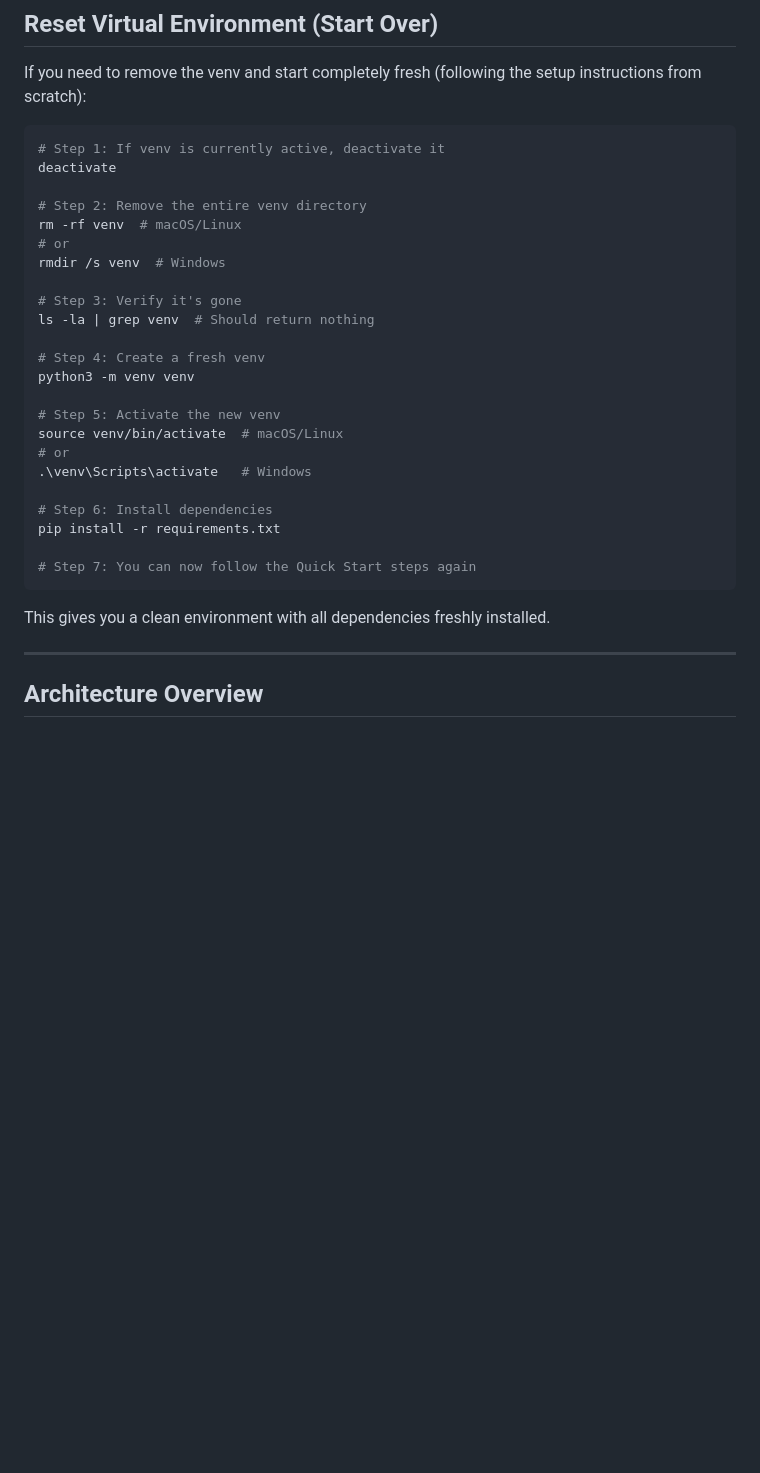
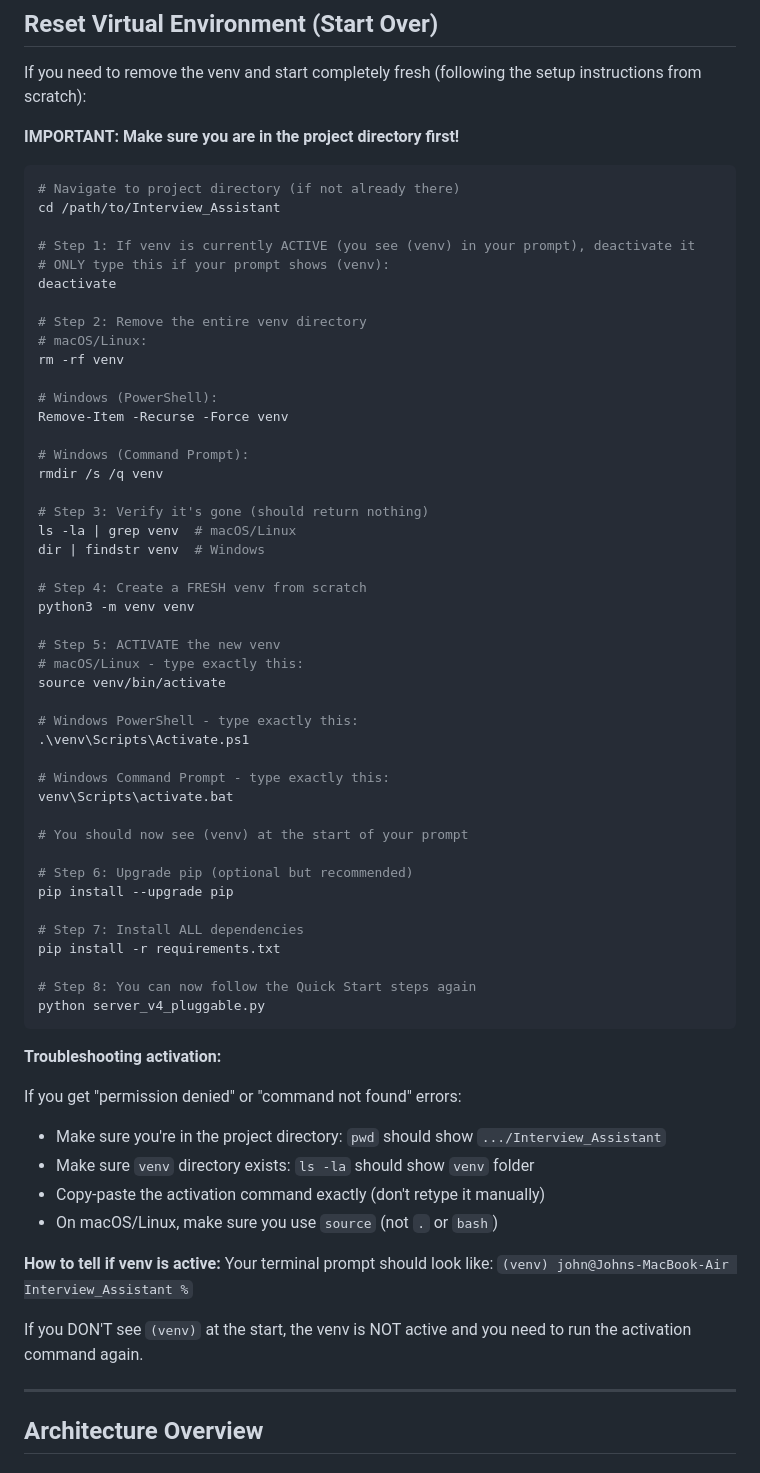
Before and after one commit to jcmd13/Interview_Assistant, a Markdown page: ADMIN_GUIDE.md, the part around the change. Rendered like a GitHub page; blank space fills up the shorter version.

````diff
--- a/ADMIN_GUIDE.md
+++ b/ADMIN_GUIDE.md
@@ -139,33 +139,67 @@ Real-time indicators for:
 
 If you need to remove the venv and start completely fresh (following the setup instructions from scratch):
 
+**IMPORTANT: Make sure you are in the project directory first!**
+
 ```bash
-# Step 1: If venv is currently active, deactivate it
+# Navigate to project directory (if not already there)
+cd /path/to/Interview_Assistant
+
+# Step 1: If venv is currently ACTIVE (you see (venv) in your prompt), deactivate it
+# ONLY type this if your prompt shows (venv):
 deactivate
 
 # Step 2: Remove the entire venv directory
-rm -rf venv  # macOS/Linux
-# or
-rmdir /s venv  # Windows
+# macOS/Linux:
+rm -rf venv
 
-# Step 3: Verify it's gone
-ls -la | grep venv  # Should return nothing
+# Windows (PowerShell):
+Remove-Item -Recurse -Force venv
 
-# Step 4: Create a fresh venv
+# Windows (Command Prompt):
+rmdir /s /q venv
+
+# Step 3: Verify it's gone (should return nothing)
+ls -la | grep venv  # macOS/Linux
+dir | findstr venv  # Windows
+
+# Step 4: Create a FRESH venv from scratch
 python3 -m venv venv
 
-# Step 5: Activate the new venv
-source venv/bin/activate  # macOS/Linux
-# or
-.\venv\Scripts\activate   # Windows
+# Step 5: ACTIVATE the new venv
+# macOS/Linux - type exactly this:
+source venv/bin/activate
 
-# Step 6: Install dependencies
+# Windows PowerShell - type exactly this:
+.\venv\Scripts\Activate.ps1
+
+# Windows Command Prompt - type exactly this:
+venv\Scripts\activate.bat
+
+# You should now see (venv) at the start of your prompt
+
+# Step 6: Upgrade pip (optional but recommended)
+pip install --upgrade pip
+
+# Step 7: Install ALL dependencies
 pip install -r requirements.txt
 
-# Step 7: You can now follow the Quick Start steps again
+# Step 8: You can now follow the Quick Start steps again
+python server_v4_pluggable.py
 ```
 
-This gives you a clean environment with all dependencies freshly installed.
+**Troubleshooting activation:**
+
+If you get "permission denied" or "command not found" errors:
+- Make sure you're in the project directory: `pwd` should show `.../Interview_Assistant`
+- Make sure `venv` directory exists: `ls -la` should show `venv` folder
+- Copy-paste the activation command exactly (don't retype it manually)
+- On macOS/Linux, make sure you use `source` (not `.` or `bash`)
+
+**How to tell if venv is active:**
+Your terminal prompt should look like: `(venv) john@Johns-MacBook-Air Interview_Assistant %`
+
+If you DON'T see `(venv)` at the start, the venv is NOT active and you need to run the activation command again.
 
 ---
 
````
Also changed, not shown: docs/DEPLOYMENT_GUIDE.md (+45 -10 lines).
